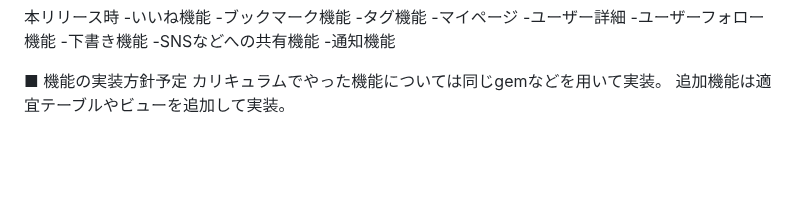
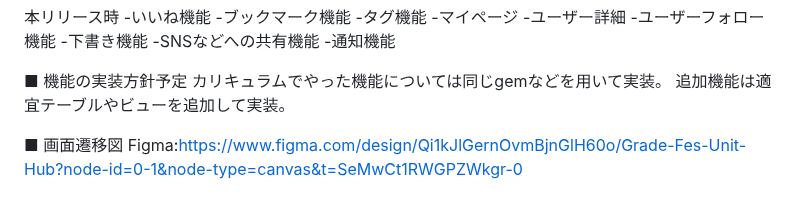
Before and after one commit to tsutsumi1105/grade_fes_unit_hub, a Markdown page: README.md, the part around the change. GitHub-like rendering; blank space fills up the shorter version.

Commit message:
画面遷移図作成

```diff
--- a/README.md
+++ b/README.md
@@ -56,3 +56,6 @@ MVPリリース時
 ■ 機能の実装方針予定
 カリキュラムでやった機能については同じgemなどを用いて実装。
 追加機能は適宜テーブルやビューを追加して実装。
+
+■ 画面遷移図
+Figma:https://www.figma.com/design/Qi1kJlGernOvmBjnGlH60o/Grade-Fes-Unit-Hub?node-id=0-1&node-type=canvas&t=SeMwCt1RWGPZWkgr-0
```
